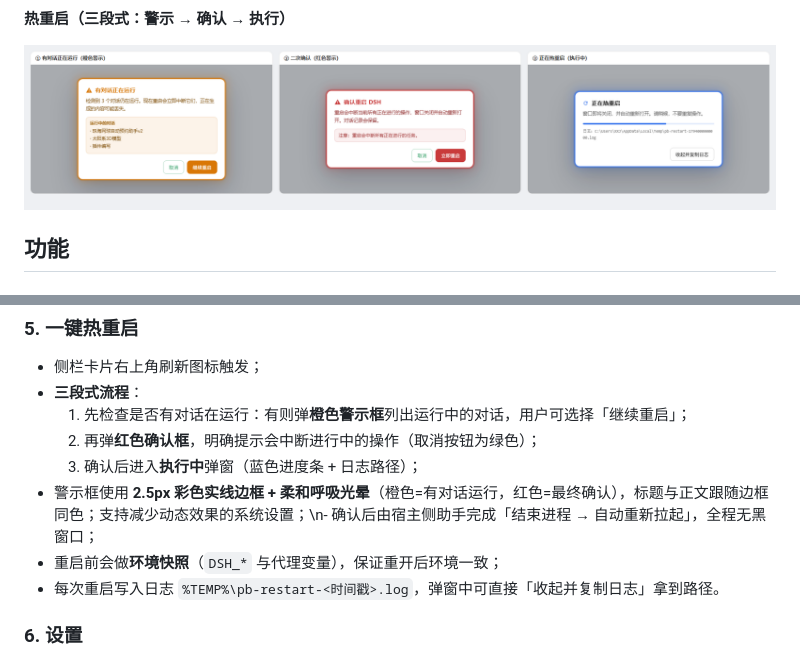
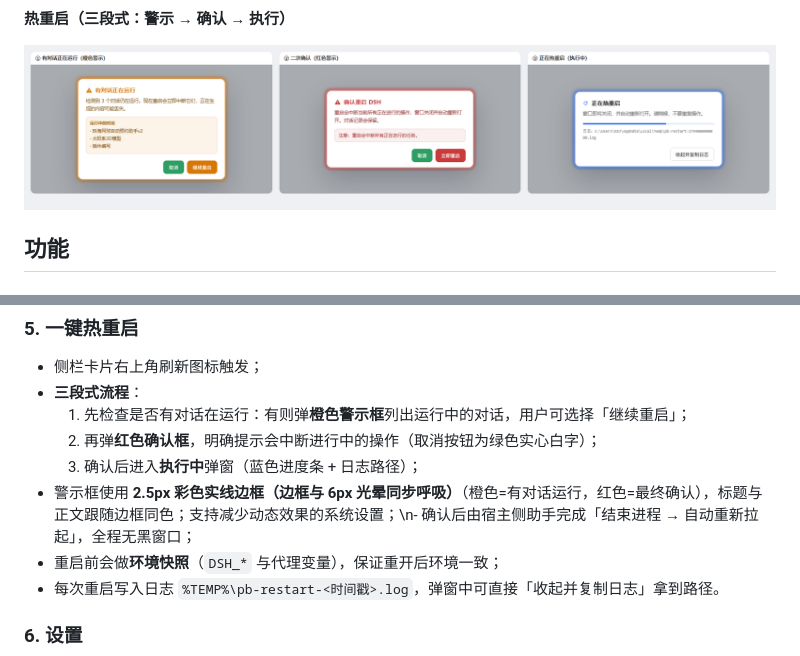
Before and after one commit to SheldonJinn/dsh-precise-billing, a Markdown page: README.md, 2 parts joined by grey strips. Drawn GitHub-style; pictures changed too: docs/restart.png.

```diff
--- a/README.md
+++ b/README.md
@@ -75,9 +75,9 @@
 - 侧栏卡片右上角刷新图标触发；
 - **三段式流程**：
   1. 先检查是否有对话在运行：有则弹**橙色警示框**列出运行中的对话，用户可选择「继续重启」；
-  2. 再弹**红色确认框**，明确提示会中断进行中的操作（取消按钮为绿色）；
+  2. 再弹**红色确认框**，明确提示会中断进行中的操作（取消按钮为绿色实心白字）；
   3. 确认后进入**执行中**弹窗（蓝色进度条 + 日志路径）；
-- 警示框使用 **2.5px 彩色实线边框 + 柔和呼吸光晕**（橙色=有对话运行，红色=最终确认），标题与正文跟随边框同色；支持减少动态效果的系统设置；\n- 确认后由宿主侧助手完成「结束进程 → 自动重新拉起」，全程无黑窗口；
+- 警示框使用 **2.5px 彩色实线边框（边框与 6px 光晕同步呼吸）**（橙色=有对话运行，红色=最终确认），标题与正文跟随边框同色；支持减少动态效果的系统设置；\n- 确认后由宿主侧助手完成「结束进程 → 自动重新拉起」，全程无黑窗口；
 - 重启前会做**环境快照**（`DSH_*` 与代理变量），保证重开后环境一致；
 - 每次重启写入日志 `%TEMP%\pb-restart-<时间戳>.log`，弹窗中可直接「收起并复制日志」拿到路径。
 
```
Also changed, not shown: 1 other file.
